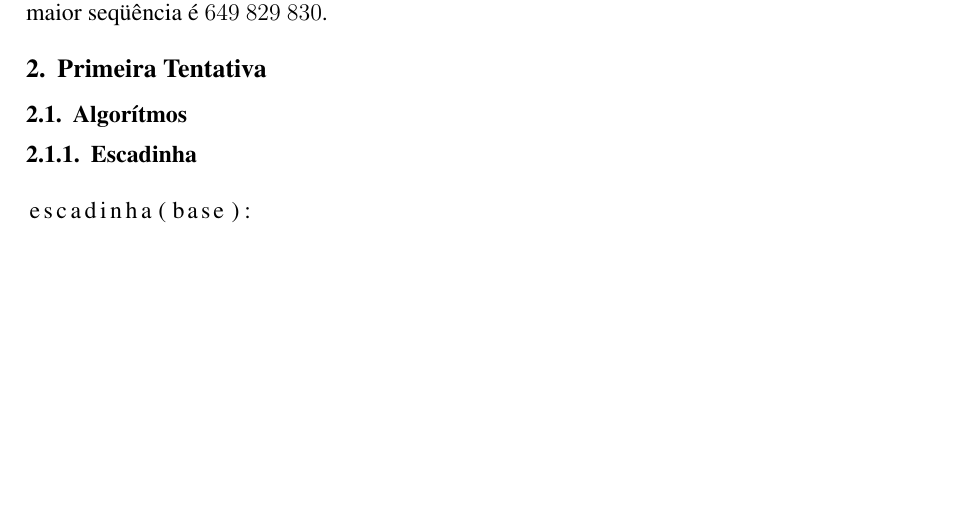
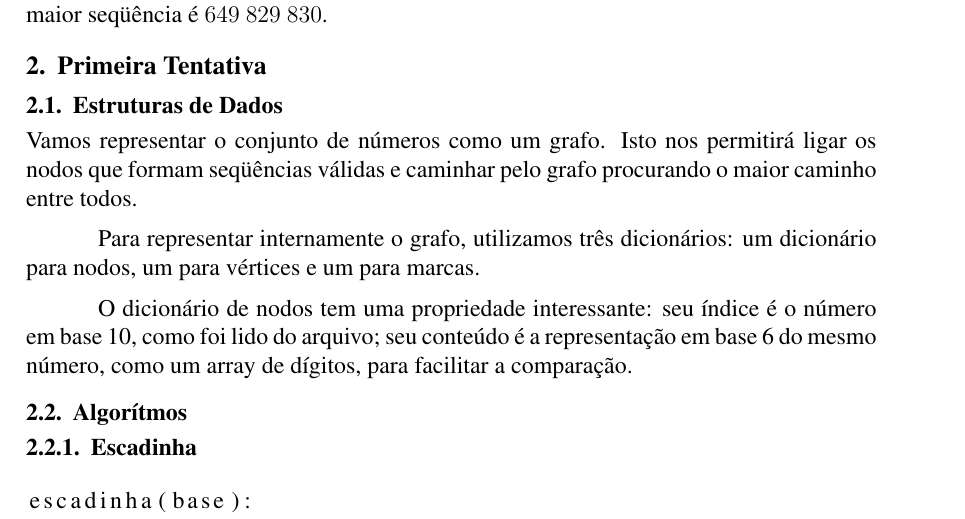
Before and after one commit to pedrovanzella/arizona-jones, a LaTeX paper (docs/relatorio.tex): part of page 1 of 2, cut so that both start at the same text, the shorter picture padded with empty space. Compiled offline with pdfLaTeX.

Commit message:
relatorio

```diff
--- a/docs/relatorio.tex
+++ b/docs/relatorio.tex
@@ -57,6 +57,12 @@ Por exemplo, no conjunto $782$ $229$ $446$ $527$ $874$ $19$ $829$ $70$ $830$ $99
 
 \section{Primeira Tentativa}\label{section:primeira}
 
+\subsection{Estruturas de Dados}\label{section:primeira:estruturas}
+Vamos representar o conjunto de números como um grafo. Isto nos permitirá ligar os nodos que formam seqüências válidas e caminhar pelo grafo procurando o maior caminho entre todos.
+
+Para representar internamente o grafo, utilizamos três dicionários: um dicionário para nodos, um para vértices e um para marcas.
+
+O dicionário de nodos tem uma propriedade interessante: seu índice é o número em base 10, como foi lido do arquivo; seu conteúdo é a representa\c{c}ão em base 6 do mesmo número, como um array de dígitos, para facilitar a compara\c{c}ão.
 
 \subsection{Algorítmos}\label{section:primeira:algoritmos}
 
```
Also changed, not shown: 2 other files.
